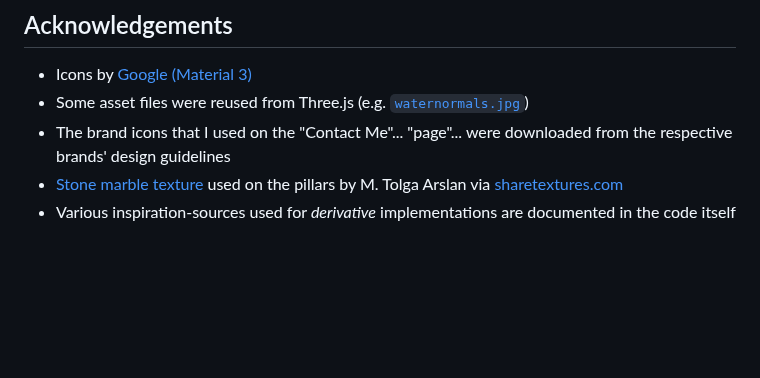
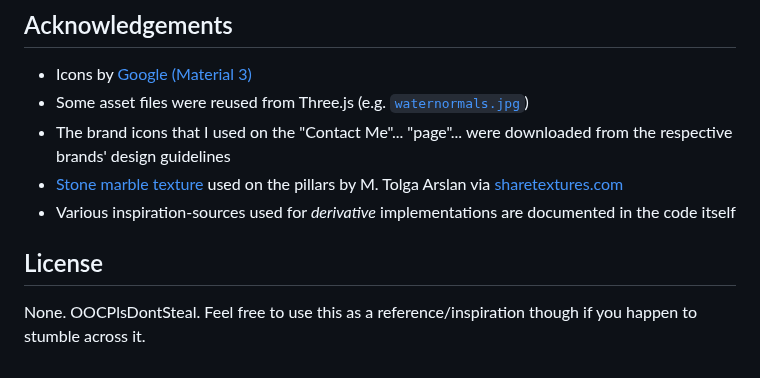
Before and after one commit to parawanderer/personalsite2025, a Markdown page: README.md, the part around the change. GitHub-like rendering; blank space fills up the shorter version.

Commit message:
Add note regarding license

```diff
--- a/README.md
+++ b/README.md
@@ -70,3 +70,7 @@ npx vite build
 - The brand icons that I used on the "Contact Me"... "page"... were downloaded from the respective brands' design guidelines
 - [Stone marble texture](https://www.sharetextures.com/textures/floor/storm_marble_1) used on the pillars by M. Tolga Arslan via [sharetextures.com](https://www.sharetextures.com)
 - Various inspiration-sources used for _derivative_ implementations are documented in the code itself
+
+## License
+
+None. OOCPlsDontSteal. Feel free to use this as a reference/inspiration though if you happen to stumble across it.
```
